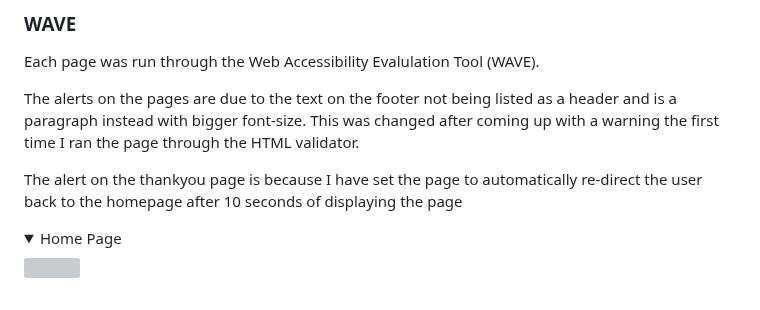
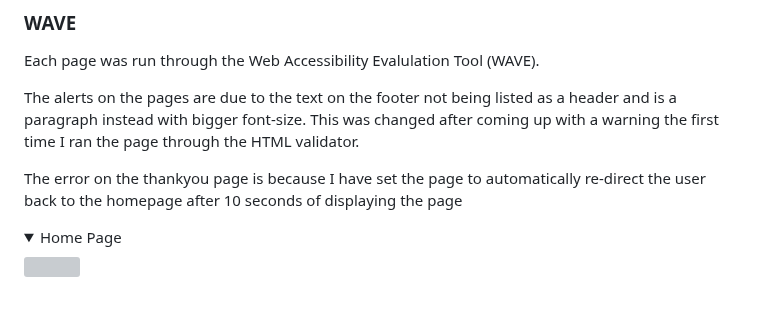
Before and after one commit to chrisdiggle1/CD-Fitness, a Markdown page: README.md, the part around the change. GitHub-like rendering; folded sections open; grey boxes are pictures that could not be loaded.

Commit message:
change the word 'alert' to 'error' in the WAVE description for the thankyu page

```diff
--- a/README.md
+++ b/README.md
@@ -346,7 +346,7 @@ Each page was run through the Web Accessibility Evalulation Tool (WAVE).
 
 The alerts on the pages are due to the text on the footer not being listed as a header and is a paragraph instead with bigger font-size. This was changed after coming up with a warning the first time I ran the page through the HTML validator.
 
-The alert on the thankyou page is because I have set the page to automatically re-direct the user back to the homepage after 10 seconds of displaying the page
+The error on the thankyou page is because I have set the page to automatically re-direct the user back to the homepage after 10 seconds of displaying the page
 
 <details>
 <summary>Home Page</summary>
```
